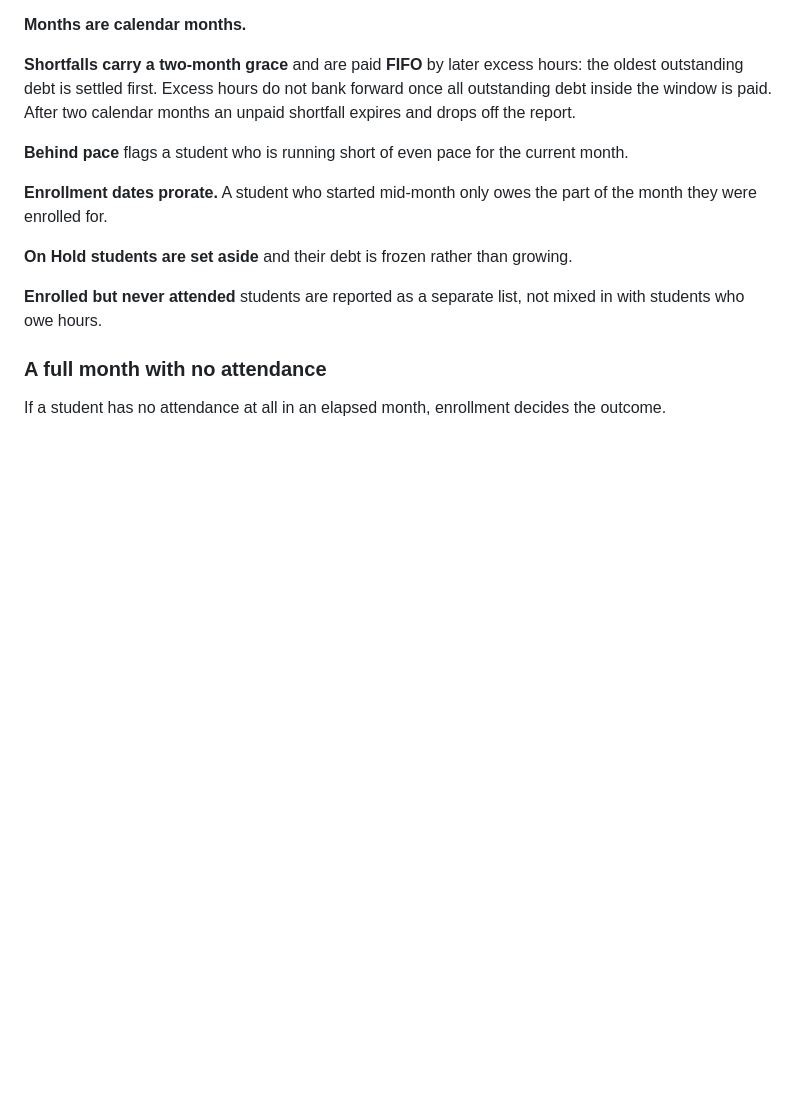
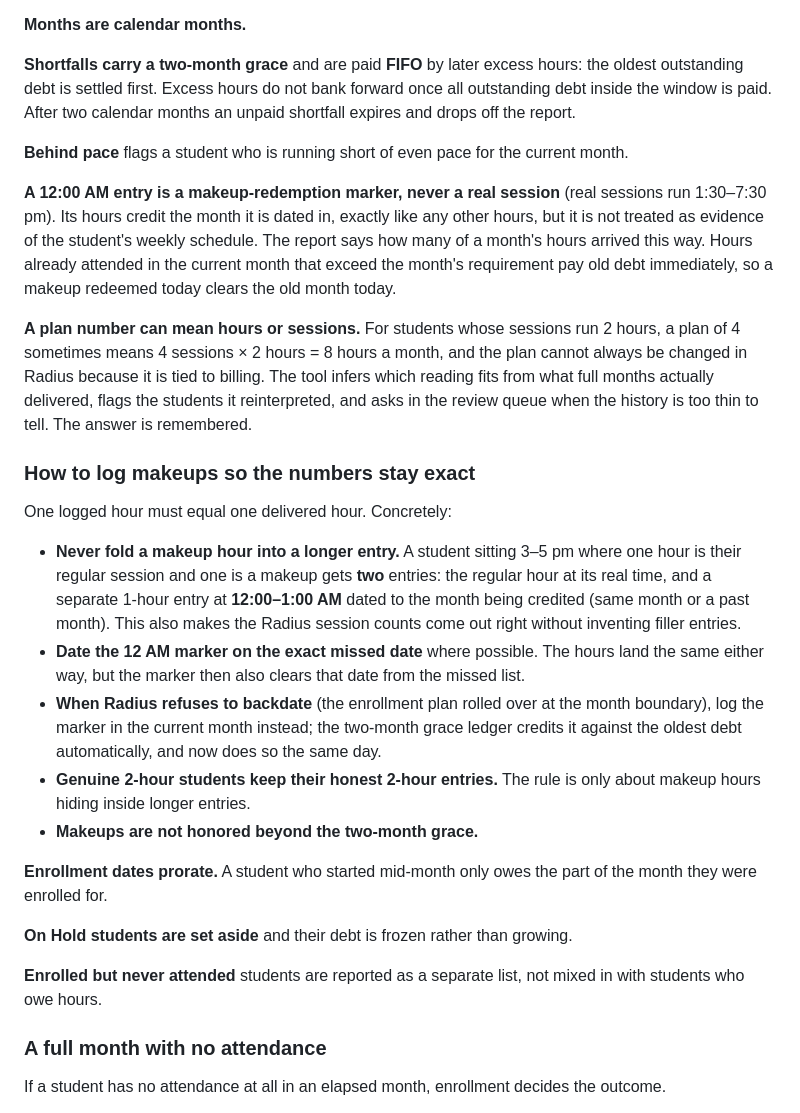
Before and after one commit to epoon2/makeup-tracker, a Markdown page: README.md, the part around the change. Rendered like a GitHub page; blank space fills up the shorter version.

Commit message:
Document the makeup logging conventions and the new rules

```diff
--- a/README.md
+++ b/README.md
@@ -38,6 +38,37 @@ outstanding debt inside the window is paid. After two calendar months an unpaid
 expires and drops off the report.
 
 **Behind pace** flags a student who is running short of even pace for the current month.
+
+**A 12:00 AM entry is a makeup-redemption marker, never a real session** (real sessions run
+1:30–7:30 pm). Its hours credit the month it is dated in, exactly like any other hours, but
+it is not treated as evidence of the student's weekly schedule. The report says how many of
+a month's hours arrived this way. Hours already attended in the current month that exceed
+the month's requirement pay old debt immediately, so a makeup redeemed today clears the
+old month today.
+
+**A plan number can mean hours or sessions.** For students whose sessions run 2 hours, a
+plan of 4 sometimes means 4 sessions × 2 hours = 8 hours a month, and the plan cannot
+always be changed in Radius because it is tied to billing. The tool infers which reading
+fits from what full months actually delivered, flags the students it reinterpreted, and
+asks in the review queue when the history is too thin to tell. The answer is remembered.
+
+### How to log makeups so the numbers stay exact
+
+One logged hour must equal one delivered hour. Concretely:
+
+- **Never fold a makeup hour into a longer entry.** A student sitting 3–5 pm where one hour
+  is their regular session and one is a makeup gets **two** entries: the regular hour at its
+  real time, and a separate 1-hour entry at **12:00–1:00 AM** dated to the month being
+  credited (same month or a past month). This also makes the Radius session counts come out
+  right without inventing filler entries.
+- **Date the 12 AM marker on the exact missed date** where possible. The hours land the same
+  either way, but the marker then also clears that date from the missed list.
+- **When Radius refuses to backdate** (the enrollment plan rolled over at the month
+  boundary), log the marker in the current month instead; the two-month grace ledger
+  credits it against the oldest debt automatically, and now does so the same day.
+- **Genuine 2-hour students keep their honest 2-hour entries.** The rule is only about
+  makeup hours hiding inside longer entries.
+- **Makeups are not honored beyond the two-month grace.**
 
 **Enrollment dates prorate.** A student who started mid-month only owes the part of the
 month they were enrolled for.
```
Also changed, not shown: CLAUDE.md (+25 -1 lines).
